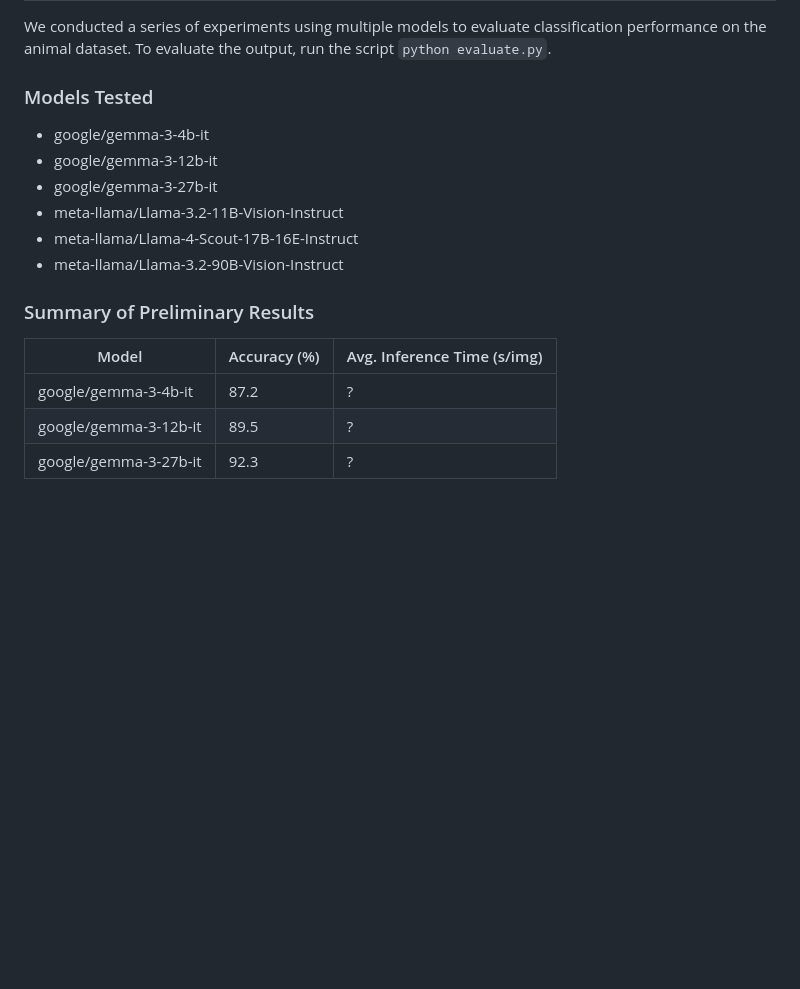
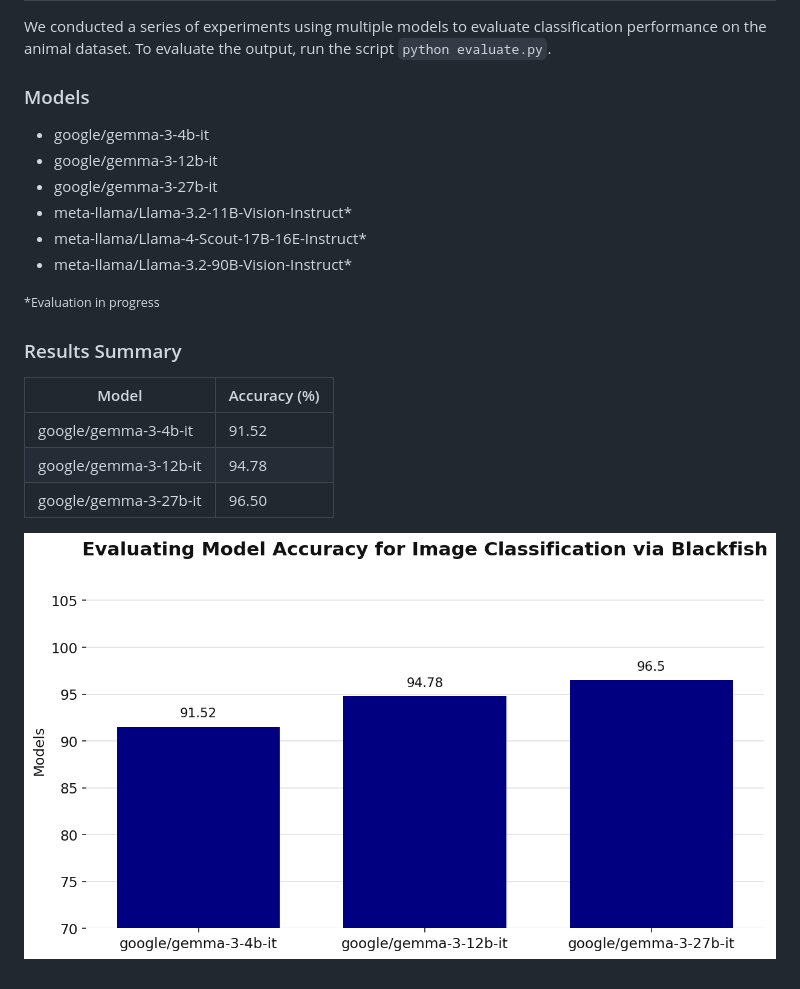
Before and after one commit to princeton-ddss/blackfish-examples, a Markdown page: image-classification/README.md, the part around the change. Rendered like a GitHub page; pictures changed too: image-classification/image_classification_results.png (added); blank space fills up the shorter version.

Commit message:
Update README and add graph

```diff
--- a/image-classification/README.md
+++ b/image-classification/README.md
@@ -19,19 +19,23 @@ requires manually converting each image to PIL data.
 
 We conducted a series of experiments using multiple models to evaluate classification performance on the animal dataset. To evaluate the output, run the script `python evaluate.py`.
 
-### Models Tested
+### Models
 
 * google/gemma-3-4b-it
 * google/gemma-3-12b-it
 * google/gemma-3-27b-it
-* meta-llama/Llama-3.2-11B-Vision-Instruct
-* meta-llama/Llama-4-Scout-17B-16E-Instruct
-* meta-llama/Llama-3.2-90B-Vision-Instruct
+* meta-llama/Llama-3.2-11B-Vision-Instruct*
+* meta-llama/Llama-4-Scout-17B-16E-Instruct*
+* meta-llama/Llama-3.2-90B-Vision-Instruct*
 
-### Summary of Preliminary Results
+<small>*Evaluation in progress</small>
 
-| Model             | Accuracy (%) | Avg. Inference Time (s/img) |
-| ----------------- | ------------ | --------------------------- |
-| google/gemma-3-4b-it       | 87.2         | ?                         |
-| google/gemma-3-12b-it            | 89.5         | ?                        |
-| google/gemma-3-27b-it             | 92.3         | ?                         |
+### Results Summary
+
+| Model             | Accuracy (%) |
+| ----------------- | ------------ |
+| google/gemma-3-4b-it       | 91.52         |
+| google/gemma-3-12b-it            | 94.78         |
+| google/gemma-3-27b-it             | 96.50        |
+
+![Model Results Bar Graph](image_classification_results.png "Model Results Bar Graph")
```
